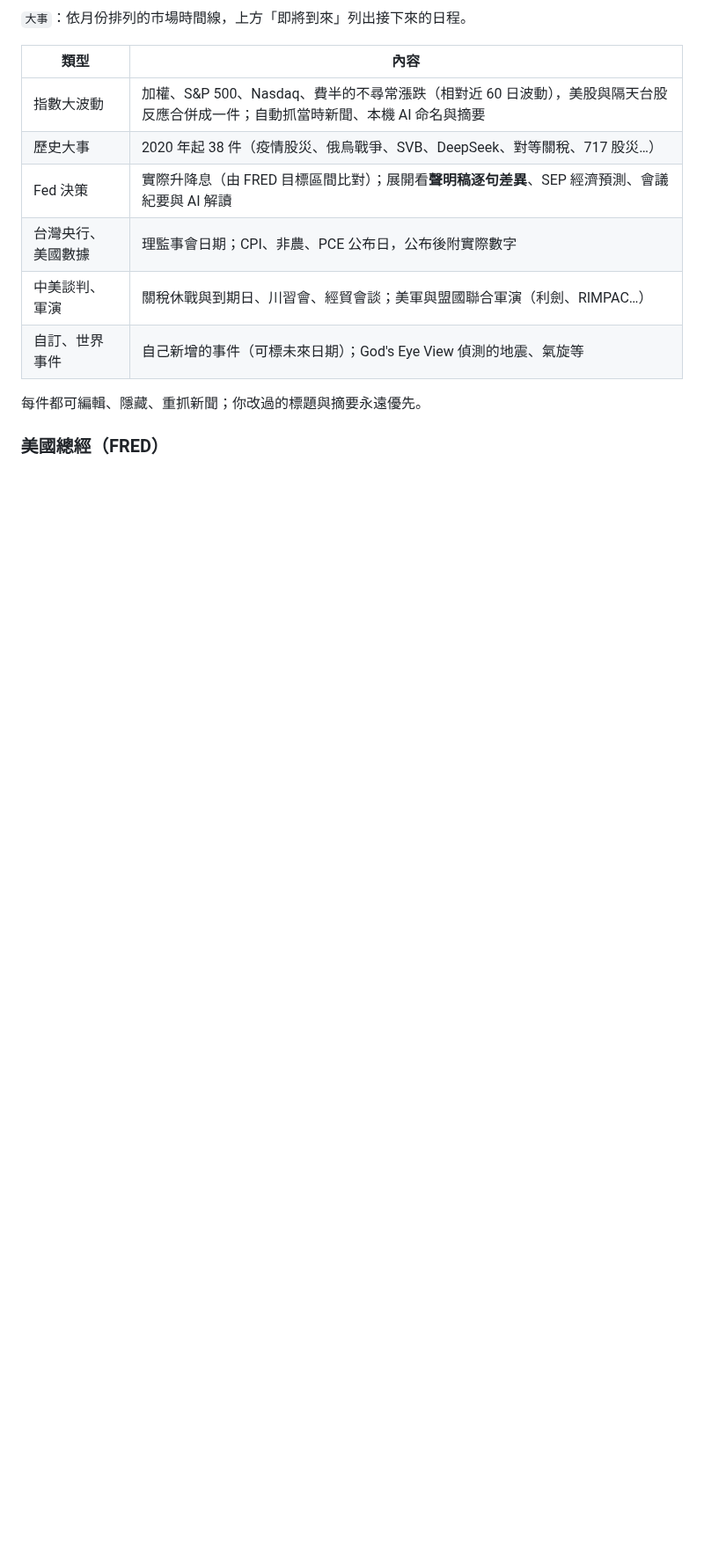
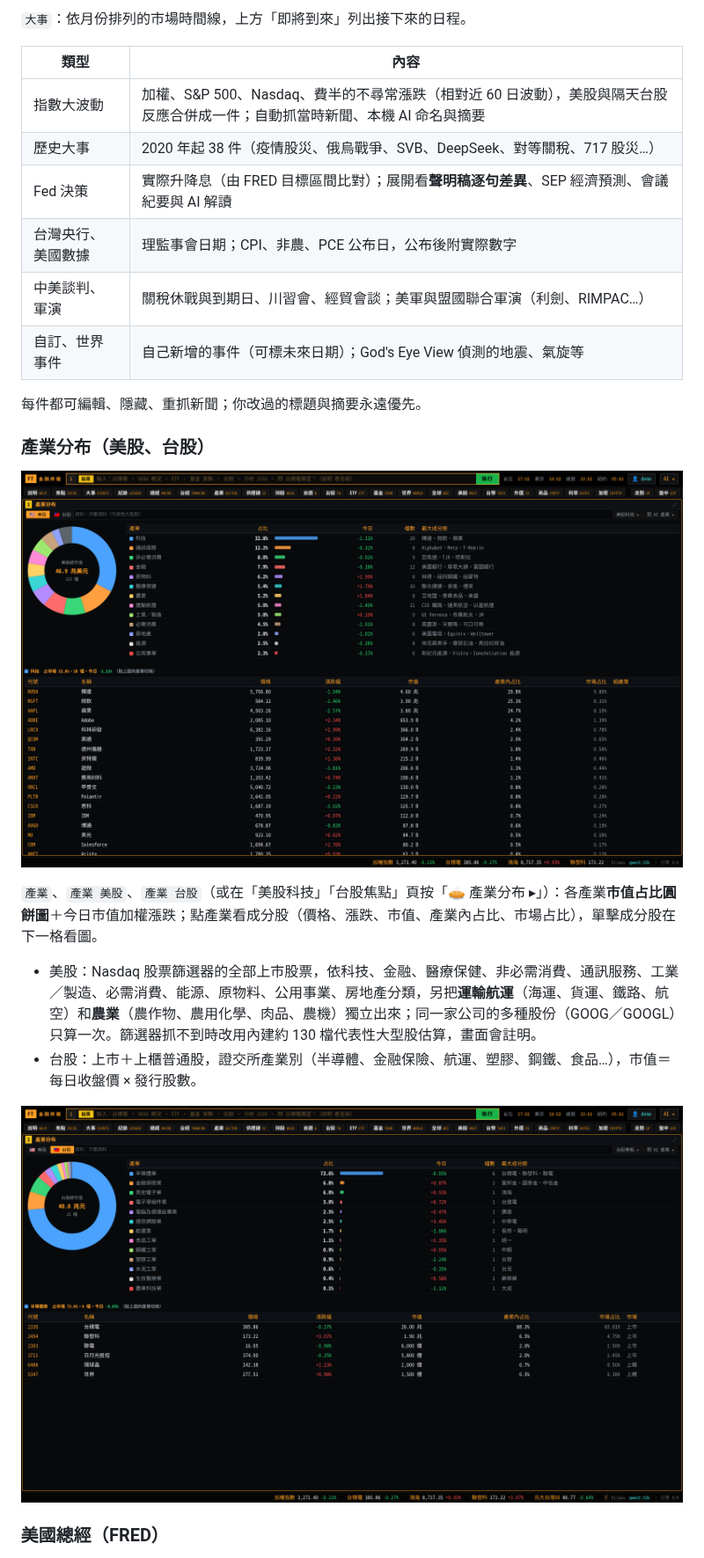
Before and after one commit to yoshikigo/Ai-idiot-finance-tech-bro, a Markdown page: README.md, the part around one of its changes. Shown at 88% size. Rendered like a GitHub page; pictures changed too: docs/screenshots/15-sectors-us.png (added), docs/screenshots/16-sectors-tw.png (added); blank space fills up the shorter version.

Commit message:
產業分布：美股與台股各產業市值占比圓餅圖與成分股；美股監控表補中文名稱（2026.10.20-34）
Co-Authored-By: Claude Opus 5.5 <noreply@anthropic.com>
Claude-Session: https://claude.ai/code/session_01NNBwHc77ht59n5kuEYo2ei

```diff
--- a/README.md
+++ b/README.md
@@ -80,6 +80,16 @@
 | 自訂、世界事件 | 自己新增的事件（可標未來日期）；God's Eye View 偵測的地震、氣旋等 |
 
 每件都可編輯、隱藏、重抓新聞；你改過的標題與摘要永遠優先。
+
+### 產業分布（美股、台股）
+
+![美股產業分布](docs/screenshots/15-sectors-us.png)
+
+`產業`、`產業 美股`、`產業 台股`（或在「美股科技」「台股焦點」頁按「🥧 產業分布 ▸」）：各產業**市值占比圓餅圖**＋今日市值加權漲跌；點產業看成分股（價格、漲跌、市值、產業內占比、市場占比），單擊成分股在下一格看圖。
+- 美股：Nasdaq 股票篩選器的全部上市股票，依科技、金融、醫療保健、非必需消費、通訊服務、工業／製造、必需消費、能源、原物料、公用事業、房地產分類，另把**運輸航運**（海運、貨運、鐵路、航空）和**農業**（農作物、農用化學、肉品、農機）獨立出來；同一家公司的多種股份（GOOG／GOOGL）只算一次。篩選器抓不到時改用內建約 130 檔代表性大型股估算，畫面會註明。
+- 台股：上市＋上櫃普通股，證交所產業別（半導體、金融保險、航運、塑膠、鋼鐵、食品…），市值＝每日收盤價 × 發行股數。
+
+![台股產業分布](docs/screenshots/16-sectors-tw.png)
 
 ### 美國總經（FRED）
 
```
Also changed, not shown: other parts of README.md (+4 -2 lines), CHANGELOG.md (+9 -0 lines), hermes/fin-terminal/SKILL.md (+1 -0 lines), 11 other files.
